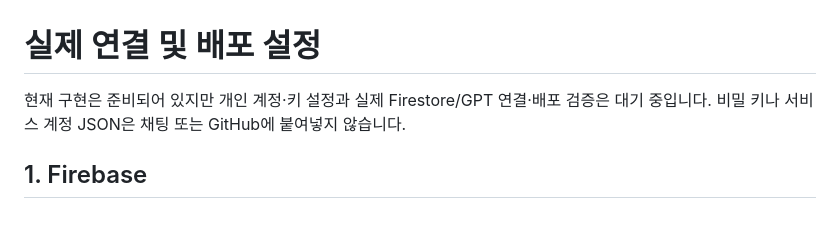
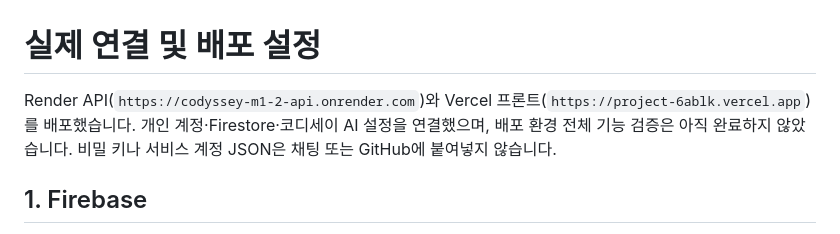
Before and after one commit to a0000000033a/codyssey-m1-2, a Markdown page: docs/deployment.md, the part around the change. Rendered like a GitHub page.

```diff
--- a/docs/deployment.md
+++ b/docs/deployment.md
@@ -1,6 +1,6 @@
 # 실제 연결 및 배포 설정
 
-현재 구현은 준비되어 있지만 개인 계정·키 설정과 실제 Firestore/GPT 연결·배포 검증은 대기 중입니다. 비밀 키나 서비스 계정 JSON은 채팅 또는 GitHub에 붙여넣지 않습니다.
+Render API(`https://codyssey-m1-2-api.onrender.com`)와 Vercel 프론트(`https://project-6ablk.vercel.app`)를 배포했습니다. 개인 계정·Firestore·코디세이 AI 설정을 연결했으며, 배포 환경 전체 기능 검증은 아직 완료하지 않았습니다. 비밀 키나 서비스 계정 JSON은 채팅 또는 GitHub에 붙여넣지 않습니다.
 
 ## 1. Firebase
 
```
Also changed, not shown: README.md (+7 -3 lines), docs/verification.md (+11 -3 lines), docs/screenshots/deployment/login.jpg (added).
